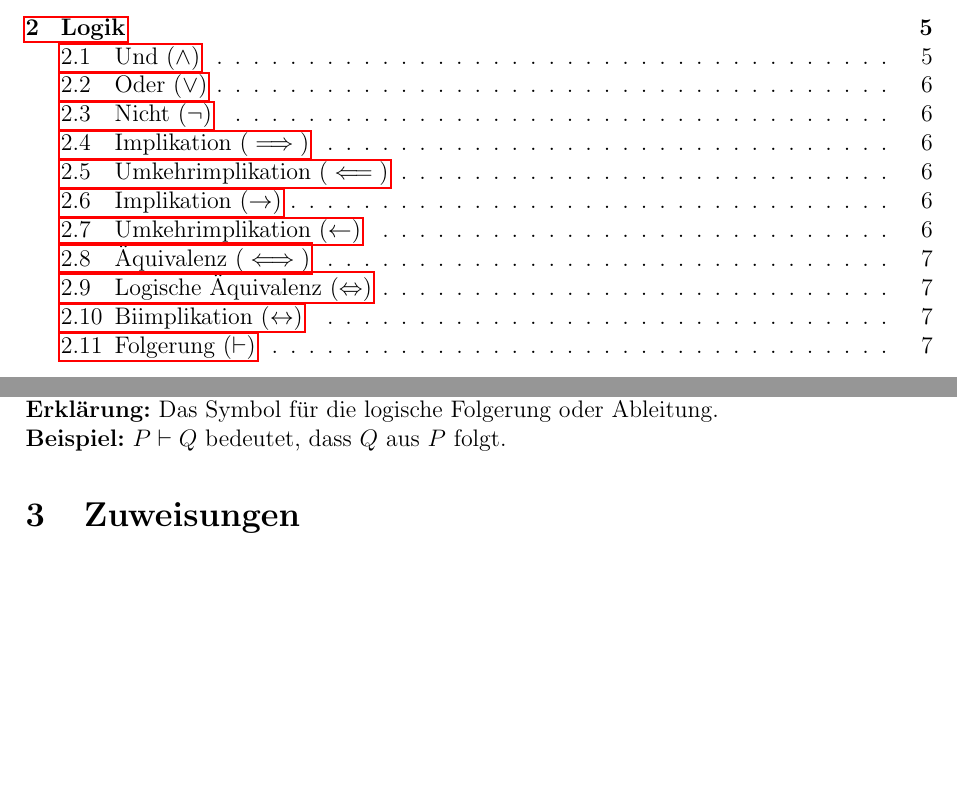
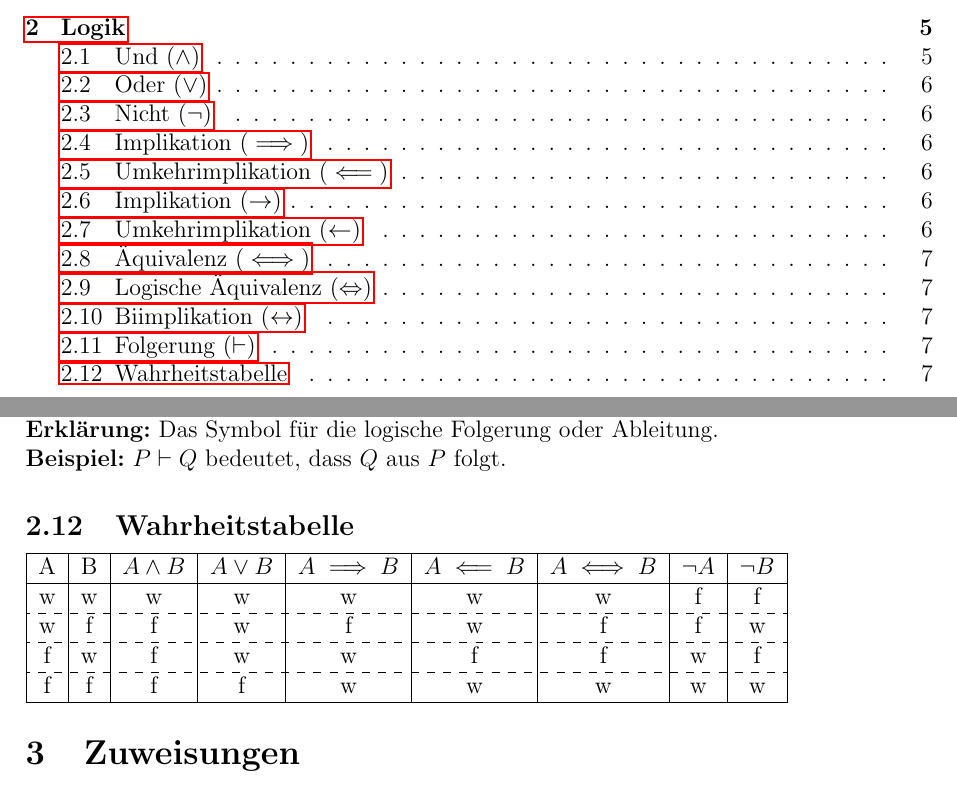
Before and after one commit to h43lb1t0/Mathe-1, a LaTeX document (Mathe-1_Sammlung.tex): two parts of pages 1 and 7 of 18 before the commit and two parts of pages 1 and 7 of 19 after it, joined at a grey line, cut so that both start at the same text, the shorter picture padded with empty space. Compiled offline with pdfLaTeX.

Commit message:
Wahrheitstabelle hinzugegügt

```diff
--- a/Mathe-1_Sammlung.tex
+++ b/Mathe-1_Sammlung.tex
@@ -7,6 +7,7 @@
 \usepackage{hyperref}
 \usepackage{xcolor}
 \usepackage{colortbl}
+\usepackage{arydshln}
 \geometry{a4paper, left=25mm, right=25mm, top=20mm, bottom=20mm}
 
 \setcounter{secnumdepth}{4}
@@ -223,6 +224,22 @@
 \textbf{Symbol:} $\vdash$ \\
 \textbf{Erklärung:} Das Symbol für die logische Folgerung oder Ableitung. \\
 \textbf{Beispiel:} $P \vdash Q$ bedeutet, dass $Q$ aus $P$ folgt.
+
+\subsection{Wahrheitstabelle}
+\begin{tabular}{|c|c|c|c|c|c|c|c|c|}
+    \hline
+    A & B & $A \land B$ & $A \lor B$ & $A \implies B$ & $A \impliedby B$ & $A \iff B$ & $\neg A$ & $\neg B$ \\
+    \hline
+    w & w & w & w & w & w & w & f & f \\
+    \hdashline
+    w & f & f & w & f & w & f & f & w \\
+    \hdashline
+    f & w & f & w & w & f & f & w & f \\
+    \hdashline
+    f & f & f & f & w & w & w & w & w \\
+    \hline
+\end{tabular}
+
 \section{Zuweisungen}
 
 \subsection{Definition (\texorpdfstring{$:=$}{:=})}
```
Also changed, not shown: Mathe-1_Sammlung.pdf, Mathe-1_Sammlung.tex (1 more changed lines).
